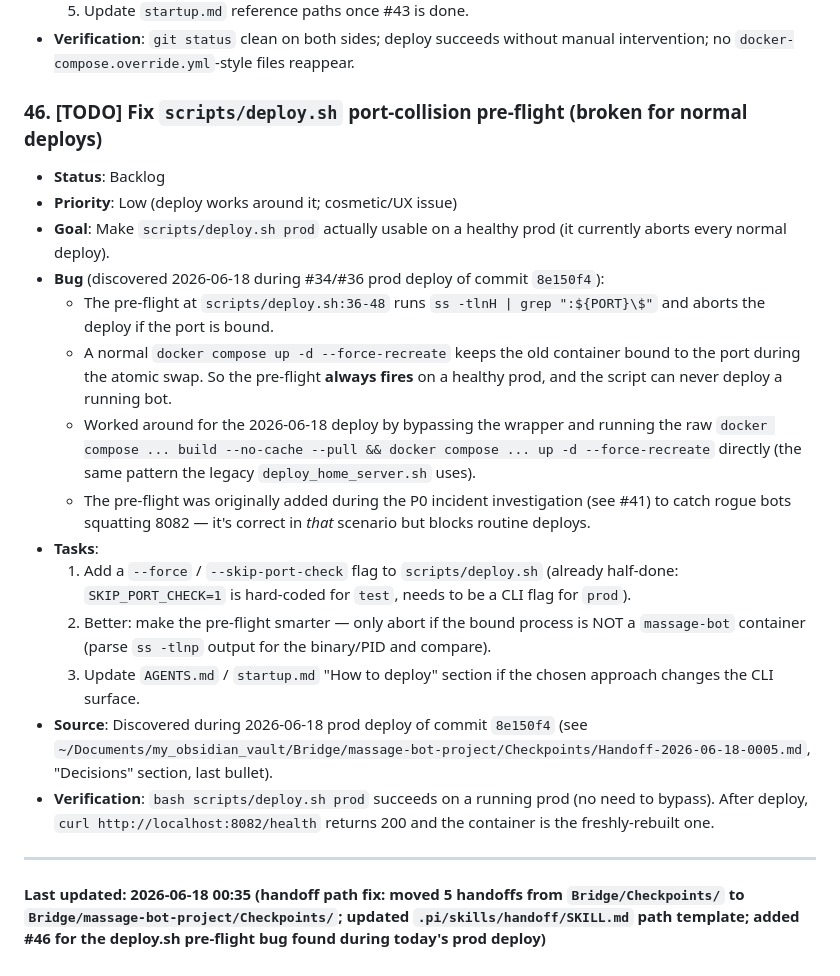
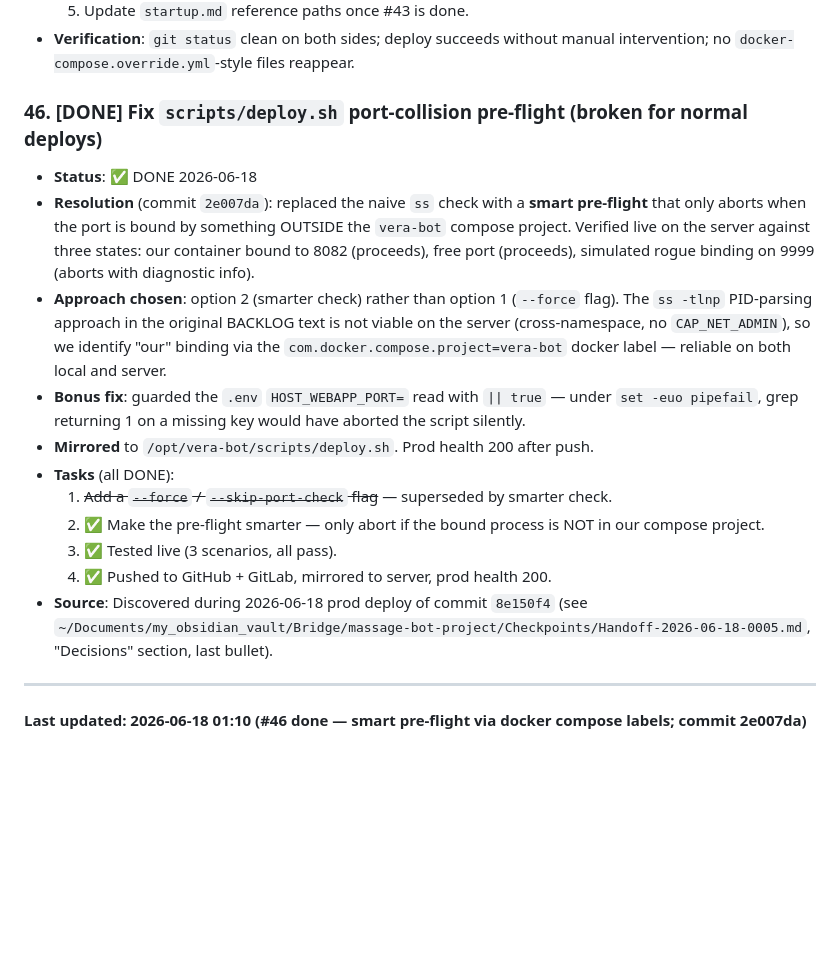
Before and after one commit to kfilin/massage-bot, a Markdown page: BACKLOG.md, the part around the change. GitHub-like rendering; blank space fills up the shorter version.

Commit message:
docs(backlog): mark #46 done (smart pre-flight shipped in 2e007da)

```diff
--- a/BACKLOG.md
+++ b/BACKLOG.md
@@ -467,22 +467,19 @@ This is manual, repetitive work that a template + AI assist system can reduce fr
   5. Update `startup.md` reference paths once #43 is done.
 - **Verification**: `git status` clean on both sides; deploy succeeds without manual intervention; no `docker-compose.override.yml`-style files reappear.
 
-### 46. [TODO] Fix `scripts/deploy.sh` port-collision pre-flight (broken for normal deploys)
-- **Status**: Backlog
-- **Priority**: Low (deploy works around it; cosmetic/UX issue)
-- **Goal**: Make `scripts/deploy.sh prod` actually usable on a healthy prod (it currently aborts every normal deploy).
-- **Bug** (discovered 2026-06-18 during #34/#36 prod deploy of commit `8e150f4`):
-  - The pre-flight at `scripts/deploy.sh:36-48` runs `ss -tlnH | grep ":${PORT}\$"` and aborts the deploy if the port is bound.
-  - A normal `docker compose up -d --force-recreate` keeps the old container bound to the port during the atomic swap. So the pre-flight **always fires** on a healthy prod, and the script can never deploy a running bot.
-  - Worked around for the 2026-06-18 deploy by bypassing the wrapper and running the raw `docker compose ... build --no-cache --pull && docker compose ... up -d --force-recreate` directly (the same pattern the legacy `deploy_home_server.sh` uses).
-  - The pre-flight was originally added during the P0 incident investigation (see #41) to catch rogue bots squatting 8082 — it's correct in *that* scenario but blocks routine deploys.
-- **Tasks**:
-  1. Add a `--force` / `--skip-port-check` flag to `scripts/deploy.sh` (already half-done: `SKIP_PORT_CHECK=1` is hard-coded for `test`, needs to be a CLI flag for `prod`).
-  2. Better: make the pre-flight smarter — only abort if the bound process is NOT a `massage-bot` container (parse `ss -tlnp` output for the binary/PID and compare).
-  3. Update `AGENTS.md` / `startup.md` "How to deploy" section if the chosen approach changes the CLI surface.
+### 46. [DONE] Fix `scripts/deploy.sh` port-collision pre-flight (broken for normal deploys)
+- **Status**: ✅ DONE 2026-06-18
+- **Resolution** (commit `2e007da`): replaced the naive `ss` check with a **smart pre-flight** that only aborts when the port is bound by something OUTSIDE the `vera-bot` compose project. Verified live on the server against three states: our container bound to 8082 (proceeds), free port (proceeds), simulated rogue binding on 9999 (aborts with diagnostic info).
+- **Approach chosen**: option 2 (smarter check) rather than option 1 (`--force` flag). The `ss -tlnp` PID-parsing approach in the original BACKLOG text is not viable on the server (cross-namespace, no `CAP_NET_ADMIN`), so we identify "our" binding via the `com.docker.compose.project=vera-bot` docker label — reliable on both local and server.
+- **Bonus fix**: guarded the `.env` `HOST_WEBAPP_PORT=` read with `|| true` — under `set -euo pipefail`, grep returning 1 on a missing key would have aborted the script silently.
+- **Mirrored** to `/opt/vera-bot/scripts/deploy.sh`. Prod health 200 after push.
+- **Tasks** (all DONE):
+  1. ~~Add a `--force` / `--skip-port-check` flag~~ — superseded by smarter check.
+  2. ✅ Make the pre-flight smarter — only abort if the bound process is NOT in our compose project.
+  3. ✅ Tested live (3 scenarios, all pass).
+  4. ✅ Pushed to GitHub + GitLab, mirrored to server, prod health 200.
 - **Source**: Discovered during 2026-06-18 prod deploy of commit `8e150f4` (see `~/Documents/my_obsidian_vault/Bridge/massage-bot-project/Checkpoints/Handoff-2026-06-18-0005.md`, "Decisions" section, last bullet).
-- **Verification**: `bash scripts/deploy.sh prod` succeeds on a running prod (no need to bypass). After deploy, `curl http://localhost:8082/health` returns 200 and the container is the freshly-rebuilt one.
 
 ---
 
-#### Last updated: 2026-06-18 00:35 (handoff path fix: moved 5 handoffs from `Bridge/Checkpoints/` to `Bridge/massage-bot-project/Checkpoints/`; updated `.pi/skills/handoff/SKILL.md` path template; added #46 for the deploy.sh pre-flight bug found during today's prod deploy)
+#### Last updated: 2026-06-18 01:10 (#46 done — smart pre-flight via docker compose labels; commit 2e007da)
```
